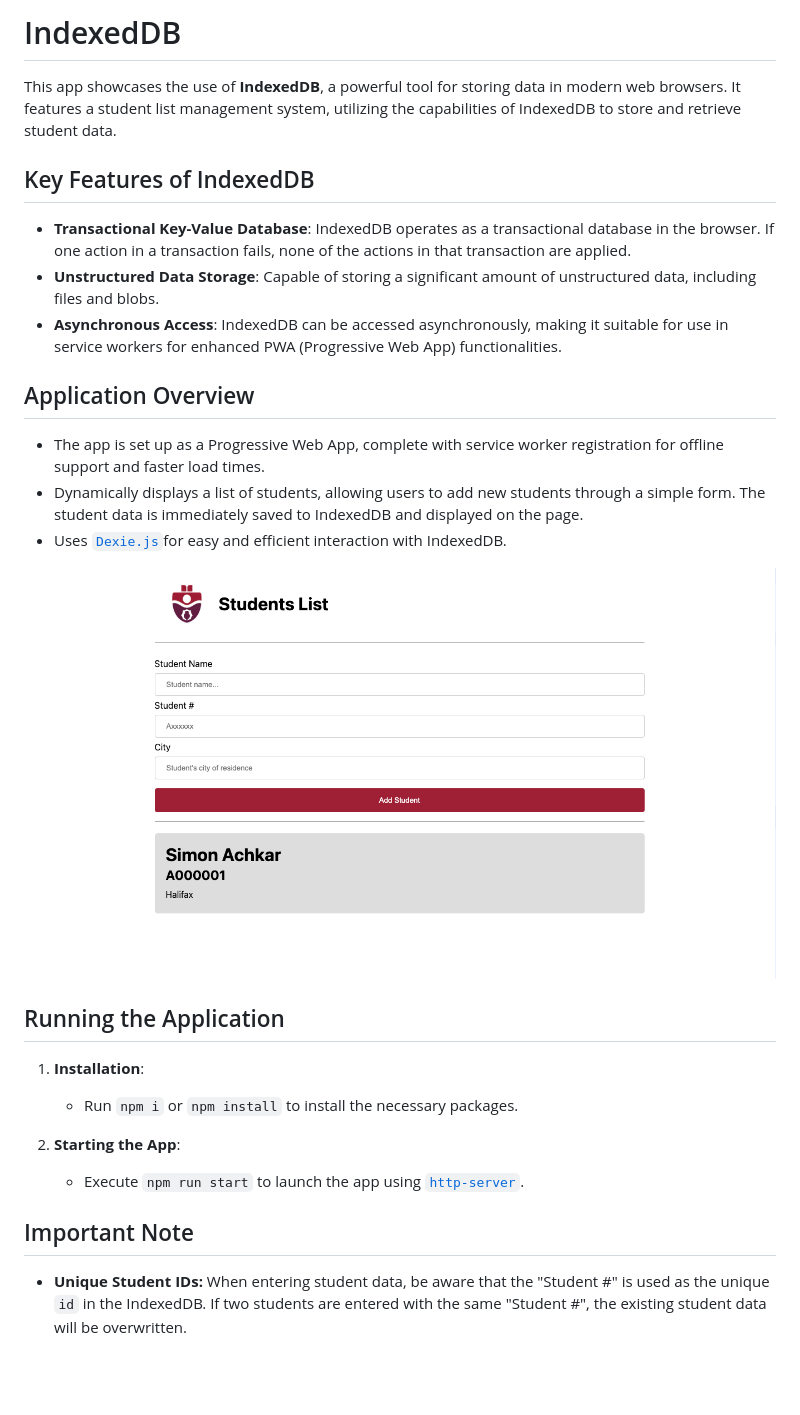
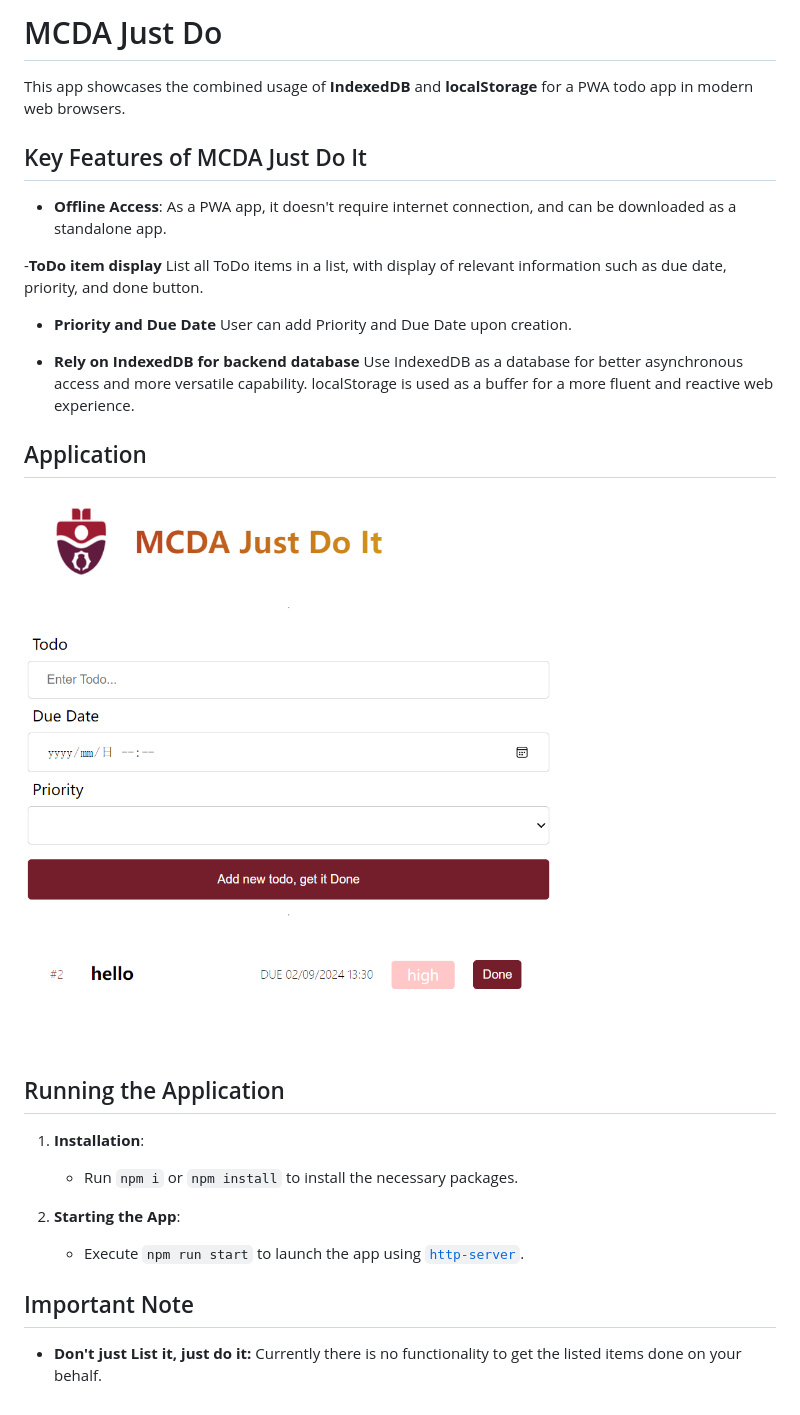
Before and after one commit to juliussun/pwa-todo-app, a Markdown page: README.md, the part around the change. Drawn GitHub-style; pictures changed too: assets/screenshot.png (added); blank space fills up the shorter version.

Commit message:
dev: add priority and change styles

```diff
--- a/README.md
+++ b/README.md
@@ -1,20 +1,21 @@
-# IndexedDB
+# MCDA Just Do
 
-This app showcases the use of **IndexedDB**, a powerful tool for storing data in modern web browsers. It features a student list management system, utilizing the capabilities of IndexedDB to store and retrieve student data.
+This app showcases the combined usage of **IndexedDB** and **localStorage** for a PWA todo app in modern web browsers.
 
-## Key Features of IndexedDB
+## Key Features of MCDA Just Do It
 
-- **Transactional Key-Value Database**: IndexedDB operates as a transactional database in the browser. If one action in a transaction fails, none of the actions in that transaction are applied.
-- **Unstructured Data Storage**: Capable of storing a significant amount of unstructured data, including files and blobs.
-- **Asynchronous Access**: IndexedDB can be accessed asynchronously, making it suitable for use in service workers for enhanced PWA (Progressive Web App) functionalities.
+- **Offline Access**:
+As a PWA app, it doesn't require internet connection, and can be downloaded as a standalone app.
 
-## Application Overview
+-**ToDo item display** List all ToDo items in a list, with display of relevant information such as due date, priority, and done button.
 
-- The app is set up as a Progressive Web App, complete with service worker registration for offline support and faster load times.
-- Dynamically displays a list of students, allowing users to add new students through a simple form. The student data is immediately saved to IndexedDB and displayed on the page.
-- Uses [`Dexie.js`](https://dexie.org/)for easy and efficient interaction with IndexedDB.
+- **Priority and Due Date** User can add Priority and Due Date upon creation.
 
-![screenshot of the students app](./assets/screenshot-students.png)
+- **Rely on IndexedDB for backend database** Use IndexedDB as a database for better asynchronous access and more versatile capability. localStorage is used as a buffer for a more fluent and reactive web experience.
+
+## Application
+
+![screenshot of the students app](./assets/screenshot.png)
 
 ## Running the Application
 
@@ -27,4 +28,4 @@ This app showcases the use of **IndexedDB**, a powerful tool for storing data in
 
 ## Important Note
 
-- **Unique Student IDs:** When entering student data, be aware that the "Student #" is used as the unique `id` in the IndexedDB. If two students are entered with the same "Student #", the existing student data will be overwritten.
+- **Don't just List it, just do it:** Currently there is no functionality to get the listed items done on your behalf.
```
Also changed, not shown: 4 other files.
